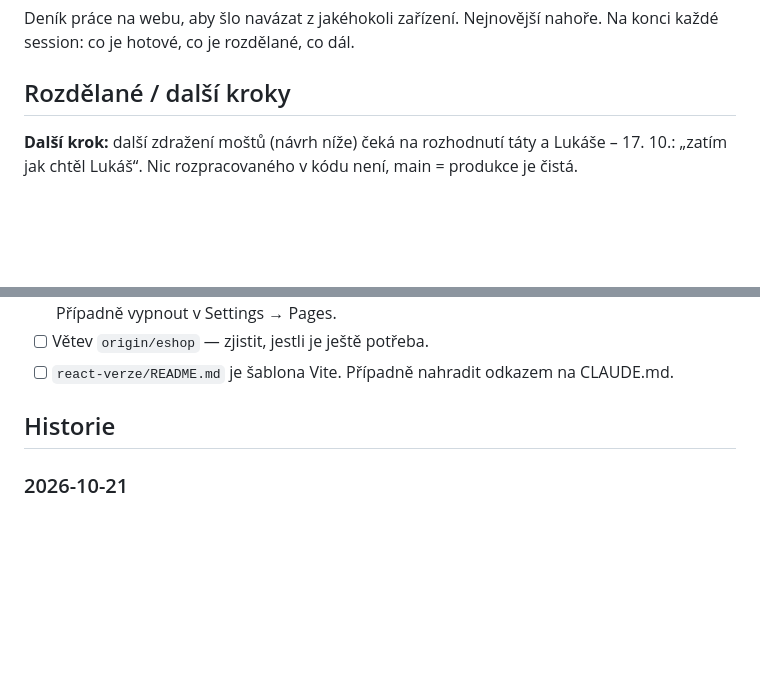
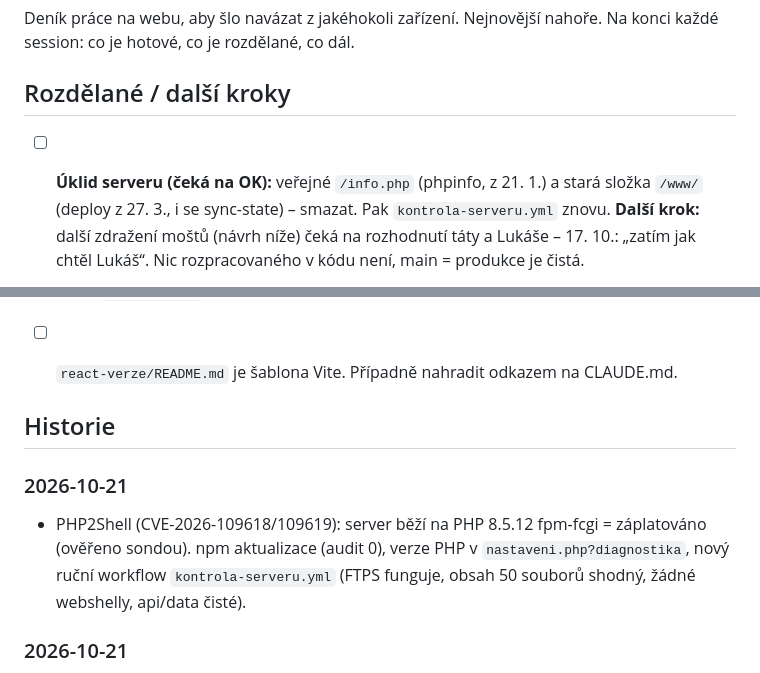
Before and after one commit to Dendak/ovocnarstvi-holub, a Markdown page: docs/POZNAMKY.md, 2 parts joined by grey strips. Drawn GitHub-style; blank space fills up the shorter version.

Commit message:
Poznámky: PHP2Shell kontrola 21. 10.
Co-Authored-By: Claude Opus 5.5 <noreply@anthropic.com>

```diff
--- a/docs/POZNAMKY.md
+++ b/docs/POZNAMKY.md
@@ -4,6 +4,7 @@ Deník práce na webu, aby šlo navázat z jakéhokoli zařízení. Nejnovějš
 Na konci každé session: co je hotové, co je rozdělané, co dál.
 
 ## Rozdělané / další kroky
+- [ ] **Úklid serveru (čeká na OK):** veřejné `/info.php` (phpinfo, z 21. 1.) a stará složka `/www/` (deploy z 27. 3., i se sync-state) – smazat. Pak `kontrola-serveru.yml` znovu.
 **Další krok:** další zdražení moštů (návrh níže) čeká na rozhodnutí táty a Lukáše – 17. 10.: „zatím jak chtěl Lukáš“.
 Nic rozpracovaného v kódu není, main = produkce je čistá.
 
@@ -52,6 +53,9 @@ Nic rozpracovaného v kódu není, main = produkce je čistá.
 - [ ] `react-verze/README.md` je šablona Vite. Případně nahradit odkazem na CLAUDE.md.
 
 ## Historie
+### 2026-10-21
+- PHP2Shell (CVE-2026-109618/109619): server běží na PHP 8.5.12 fpm-fcgi = záplatováno (ověřeno sondou). npm aktualizace (audit 0), verze PHP v `nastaveni.php?diagnostika`, nový ruční workflow `kontrola-serveru.yml` (FTPS funguje, obsah 50 souborů shodný, žádné webshelly, api/data čisté).
+
 ### 2026-10-21
 - Tištěný ceník (`cenik.html`): mošty zase po jednom na řádek („Jablko + Hruška …… 170,– 120,–“). Důvod: zákaznice
   četla „Hruška · Červená řepa · Mrkev“ jako jeden míchaný mošt; bratr: minulý ceník byl přehlednější.
```
